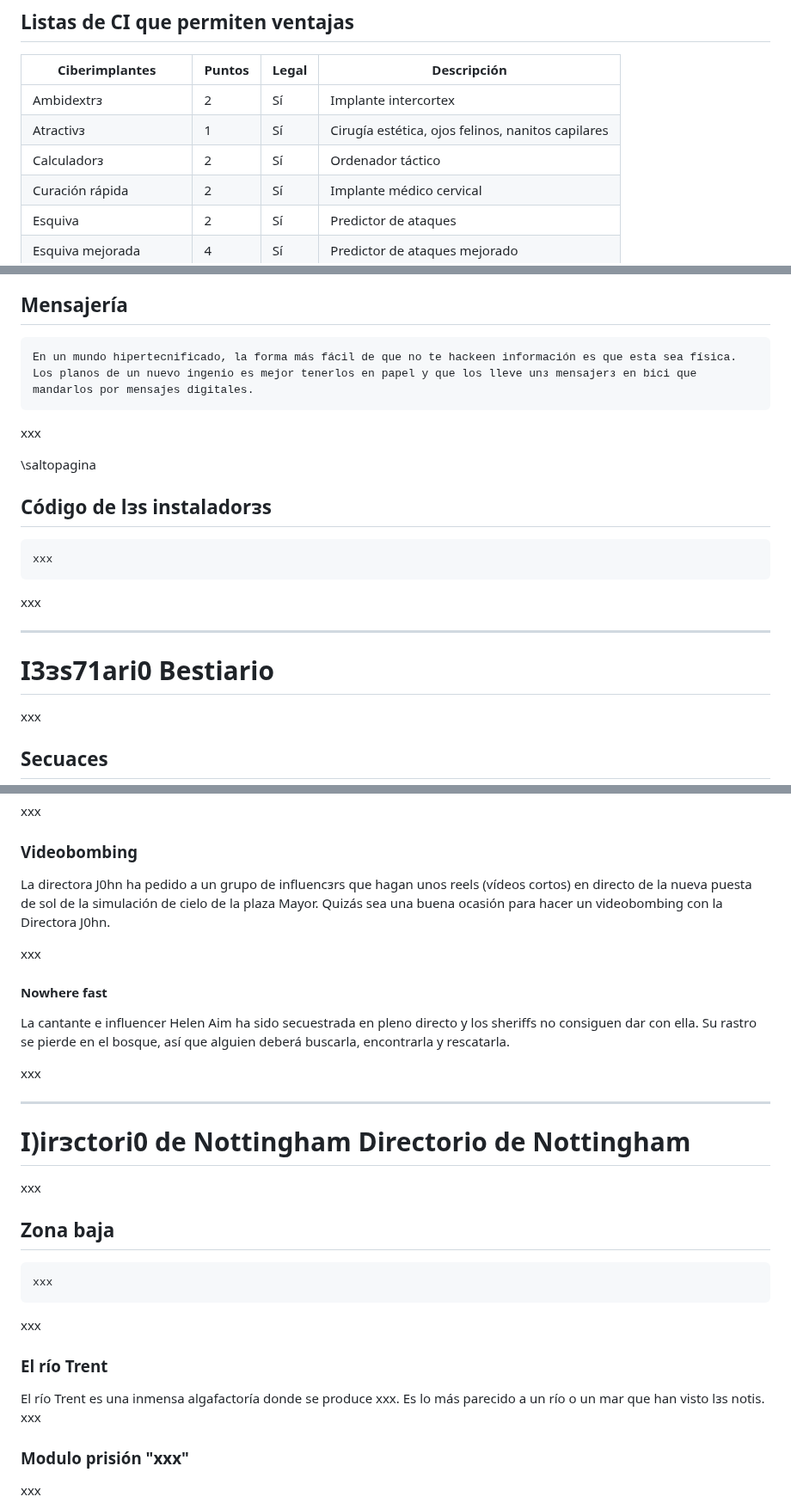
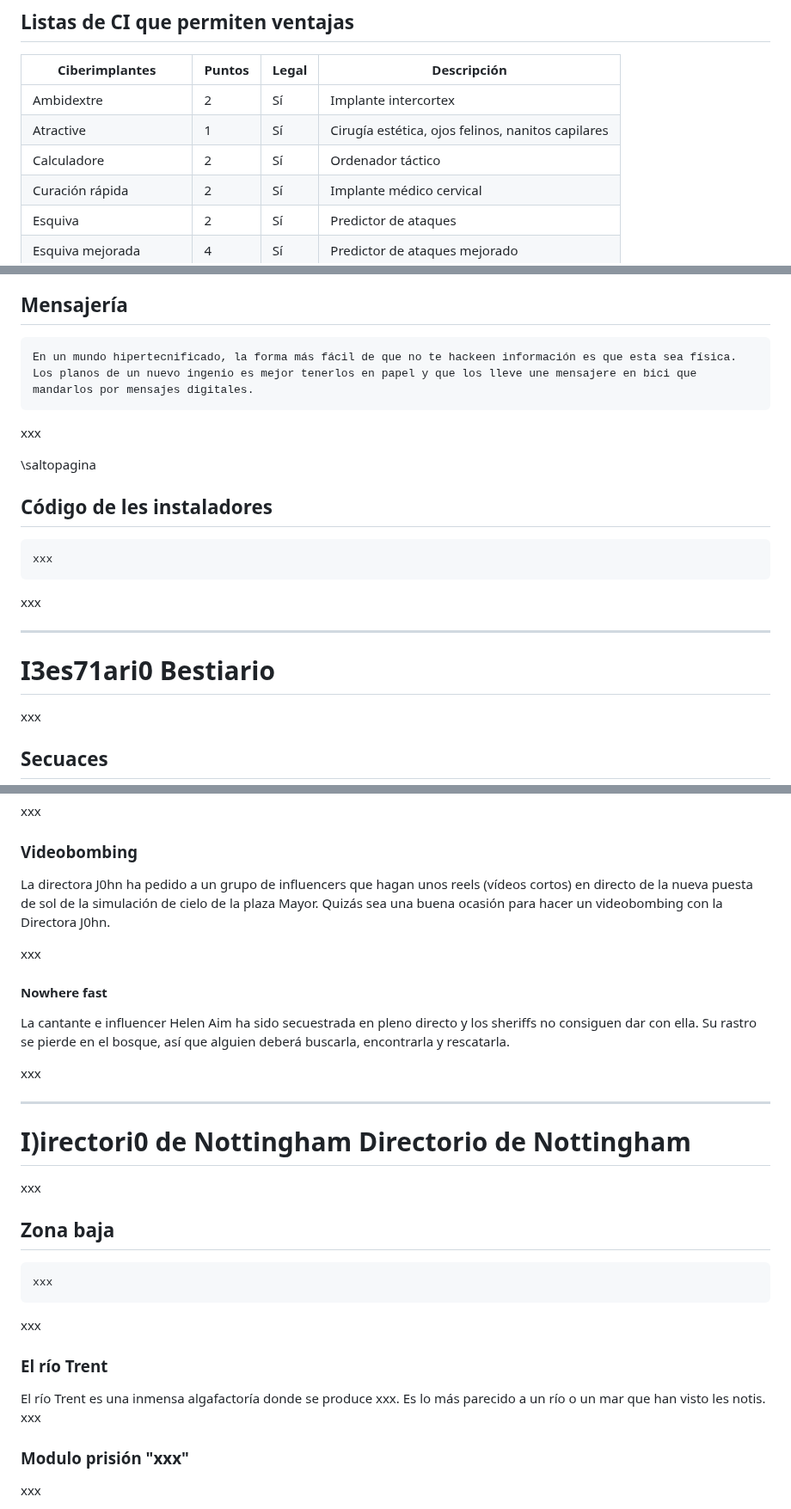
Before and after one commit to gwannon/bosque-Sh3rW00d, a Markdown page: bosque-Sh3rW00d.md, 3 parts joined by grey strips. Shown at 86% size. Rendered like a GitHub page.

````diff
--- a/bosque-Sh3rW00d.md
+++ b/bosque-Sh3rW00d.md
@@ -530,9 +530,9 @@ Con cada lista de ciberimplantes planteamos si es legal, tómalo como una guía
 
 |Ciberimplantes|Puntos|Legal|Descripción|
 |---|---|---|---|
-|Ambidextrᴈ|2|Sí|Implante intercortex|
-|Atractivᴈ|1|Sí|Cirugía estética, ojos felinos, nanitos capilares|
-|Calculadorᴈ|2|Sí|Ordenador táctico|
+|Ambidextre|2|Sí|Implante intercortex|
+|Atractive|1|Sí|Cirugía estética, ojos felinos, nanitos capilares|
+|Calculadore|2|Sí|Ordenador táctico|
 |Curación rápida|2|Sí|Implante médico cervical|
 |Esquiva|2|Sí|Predictor de ataques|
 |Esquiva mejorada|4|Sí|Predictor de ataques mejorado|
@@ -604,14 +604,14 @@ xxx
 ## Mensajería
 
 ```
-En un mundo hipertecnificado, la forma más fácil de que no te hackeen información es que esta sea física. Los planos de un nuevo ingenio es mejor tenerlos en papel y que los lleve unᴈ mensajerᴈ en bici que mandarlos por mensajes digitales.
+En un mundo hipertecnificado, la forma más fácil de que no te hackeen información es que esta sea física. Los planos de un nuevo ingenio es mejor tenerlos en papel y que los lleve une mensajere en bici que mandarlos por mensajes digitales.
 ```
 
 xxx
 
 \saltopagina
 
-## Código de lᴈs instaladorᴈs
+## Código de les instaladores
 
 ```
 xxx
@@ -621,7 +621,7 @@ xxx
 
 ***
 
-# I3ᴈs71ari0 **Bestiario**
+# I3es71ari0 **Bestiario**
 
 xxx
 
@@ -738,7 +738,7 @@ xxx
 
 ### Videobombing
 
-La directora J0hn ha pedido a un grupo de influencᴈrs que hagan unos reels (vídeos cortos) en directo de la nueva puesta de sol de la simulación de cielo de la plaza Mayor. Quizás sea una buena ocasión para hacer un videobombing con la Directora J0hn.
+La directora J0hn ha pedido a un grupo de influencers que hagan unos reels (vídeos cortos) en directo de la nueva puesta de sol de la simulación de cielo de la plaza Mayor. Quizás sea una buena ocasión para hacer un videobombing con la Directora J0hn.
 
 xxx
 
@@ -750,7 +750,7 @@ xxx
 
 ***
 
-# I)irᴈctori0 de Nottingham **Directorio de Nottingham**
+# I)irectori0 de Nottingham **Directorio de Nottingham**
 
 xxx
 
@@ -764,7 +764,7 @@ xxx
 
 ### El río Trent
 
-El río Trent es una inmensa algafactoría donde se produce xxx. Es lo más parecido a un río o un mar que han visto lᴈs notis. xxx
+El río Trent es una inmensa algafactoría donde se produce xxx. Es lo más parecido a un río o un mar que han visto les notis. xxx
 
 ### Modulo prisión "xxx"
 
````
Also changed, not shown: other parts of bosque-Sh3rW00d.md (+35 -35 lines).
